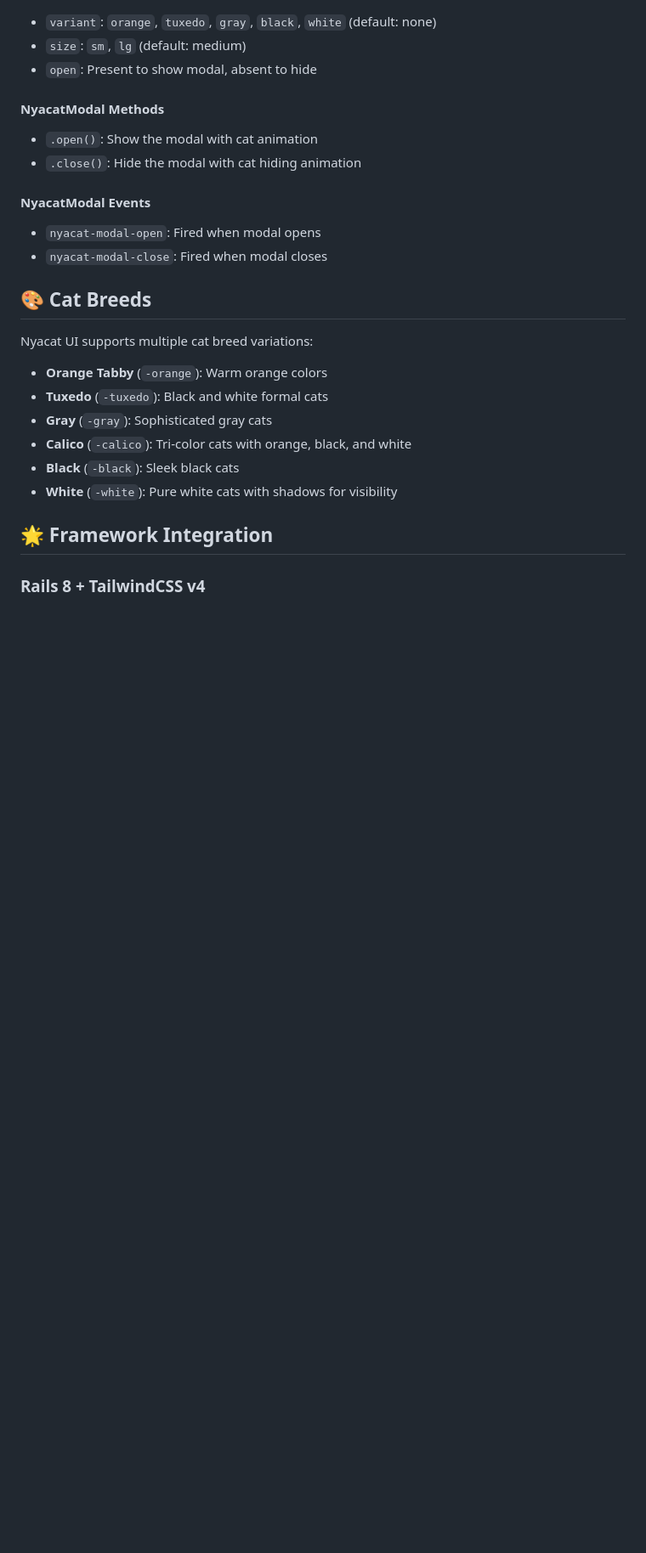
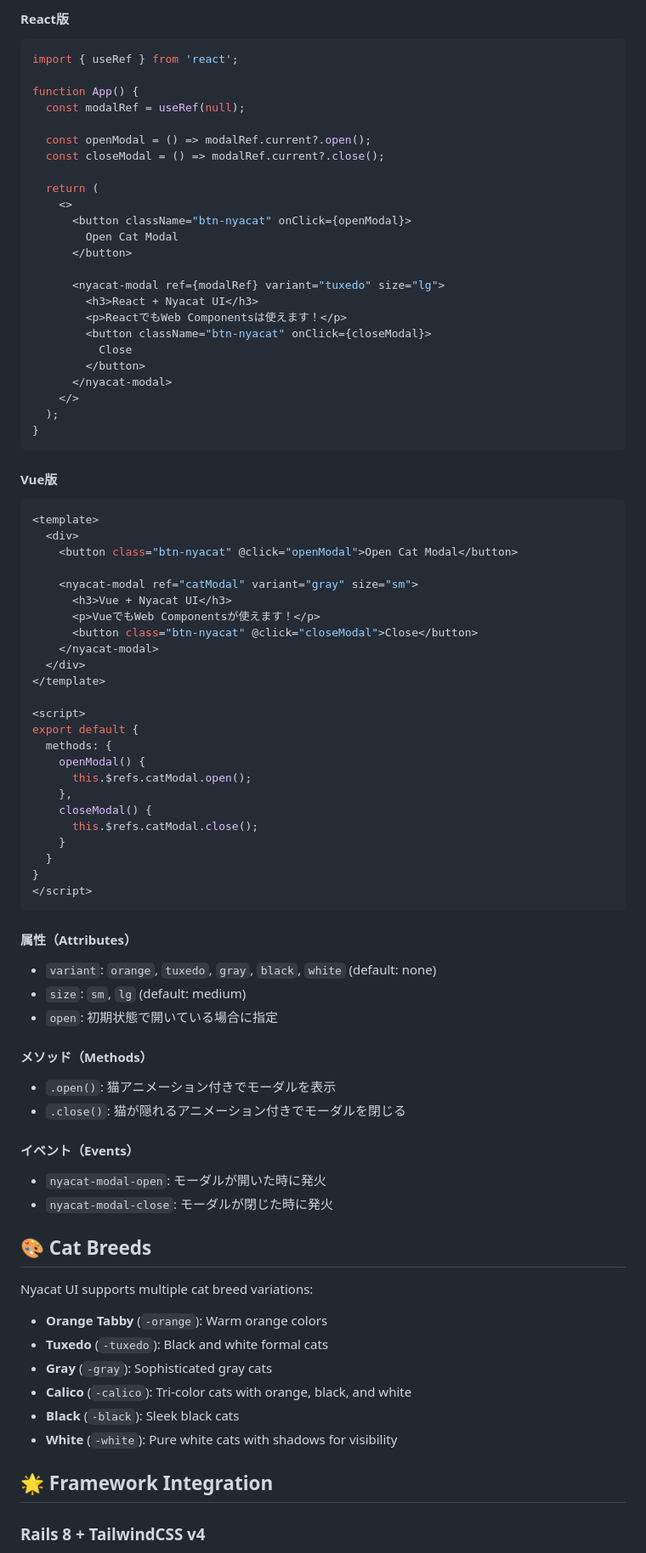
Before and after one commit to Hitoshi-Noborikawa/nyacat-ui, a Markdown page: README.md, the part around one of its changes. Shown at 85% size. Drawn GitHub-style; blank space fills up the shorter version.

````diff
--- a/README.md
+++ b/README.md
@@ -198,17 +240,76 @@ Framework-agnostic modal where cats pop out of cardboard boxes.
+#### React版
+
+```jsx
+import { useRef } from 'react';
+
+function App() {
+  const modalRef = useRef(null);
+
+  const openModal = () => modalRef.current?.open();
+  const closeModal = () => modalRef.current?.close();
+
+  return (
+    <>
+      <button className="btn-nyacat" onClick={openModal}>
+        Open Cat Modal
+      </button>
+
+      <nyacat-modal ref={modalRef} variant="tuxedo" size="lg">
+        <h3>React + Nyacat UI</h3>
+        <p>ReactでもWeb Componentsは使えます！</p>
+        <button className="btn-nyacat" onClick={closeModal}>
+          Close
+        </button>
+      </nyacat-modal>
+    </>
+  );
+}
+```
+
+#### Vue版
+
+```vue
+<template>
+  <div>
+    <button class="btn-nyacat" @click="openModal">Open Cat Modal</button>
+
+    <nyacat-modal ref="catModal" variant="gray" size="sm">
+      <h3>Vue + Nyacat UI</h3>
+      <p>VueでもWeb Componentsが使えます！</p>
+      <button class="btn-nyacat" @click="closeModal">Close</button>
+    </nyacat-modal>
+  </div>
+</template>
+
+<script>
+export default {
+  methods: {
+    openModal() {
+      this.$refs.catModal.open();
+    },
+    closeModal() {
+      this.$refs.catModal.close();
+    }
+  }
+}
+</script>
+```
+
+#### 属性（Attributes）
 
 - `variant`: `orange`, `tuxedo`, `gray`, `black`, `white` (default: none)
 - `size`: `sm`, `lg` (default: medium)
-- `open`: Present to show modal, absent to hide
+- `open`: 初期状態で開いている場合に指定
 
-#### NyacatModal Methods
+#### メソッド（Methods）
 
-- `.open()`: Show the modal with cat animation
-- `.close()`: Hide the modal with cat hiding animation
+- `.open()`: 猫アニメーション付きでモーダルを表示
+- `.close()`: 猫が隠れるアニメーション付きでモーダルを閉じる
 
-#### NyacatModal Events
+#### イベント（Events）
 
-- `nyacat-modal-open`: Fired when modal opens
-- `nyacat-modal-close`: Fired when modal closes
+- `nyacat-modal-open`: モーダルが開いた時に発火
+- `nyacat-modal-close`: モーダルが閉じた時に発火
 
 ## 🎨 Cat Breeds
 
````
Also changed, not shown: other parts of README.md (+82 -35 lines).
